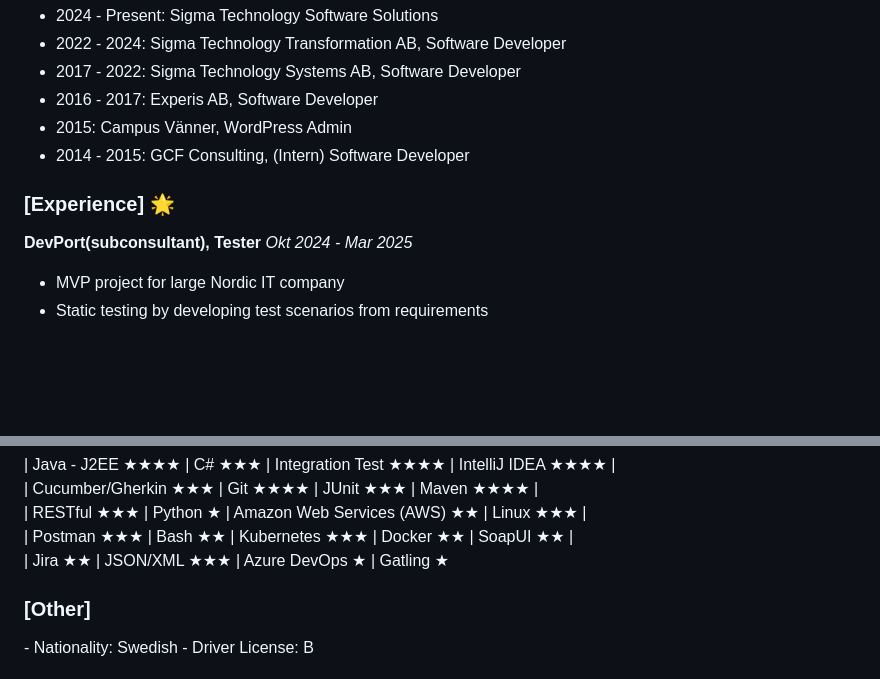
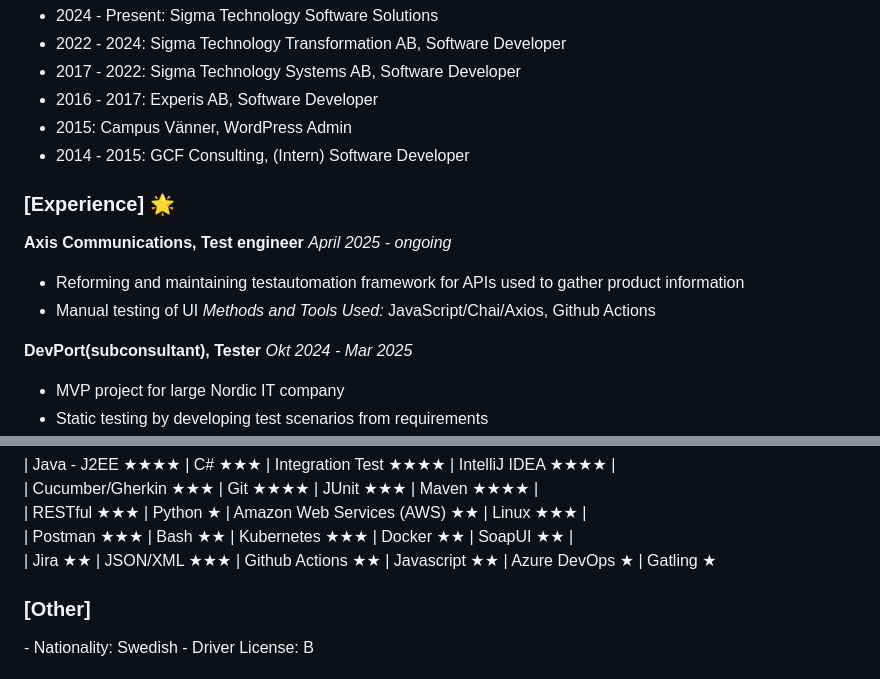
Before and after one commit to emilkerren/Portfolio, a Markdown page: emilkerren.se/resume.md, 2 parts joined by grey strips. GitHub-like rendering; blank space fills up the shorter version.

Commit message:
Update resume.md with Axis experience

```diff
--- a/emilkerren.se/resume.md
+++ b/emilkerren.se/resume.md
@@ -48,6 +48,12 @@ Software developer with a strong background in test-automation. Proficient in ba
 
 <h3>[Experience]  🌟  </h3>
 
+**Axis Communications, Test engineer**
+_April 2025 - ongoing_
+- Reforming and maintaining testautomation framework for APIs used to gather product information
+- Manual testing of UI
+  _Methods and Tools Used:_ JavaScript/Chai/Axios, Github Actions
+
 **DevPort(subconsultant), Tester**
 _Okt 2024 - Mar 2025_
 - MVP project for large Nordic IT company
@@ -85,7 +91,7 @@ _Methods and Tools Used:_ Java, JPA, Hibernate, mySql, Azure DevOps
 | Cucumber/Gherkin ★★★ | Git ★★★★ | JUnit ★★★ | Maven ★★★★ |
 | RESTful ★★★ | Python ★ | Amazon Web Services (AWS) ★★ | Linux ★★★ |
 | Postman ★★★ | Bash ★★ | Kubernetes ★★★ | Docker ★★ | SoapUI ★★ |
-| Jira ★★ | JSON/XML ★★★ | Azure DevOps ★ | Gatling ★
+| Jira ★★ | JSON/XML ★★★ | Github Actions ★★ | Javascript ★★ | Azure DevOps ★ | Gatling ★
 
 <h3>[Other]</h3>
 - Nationality: Swedish
```
